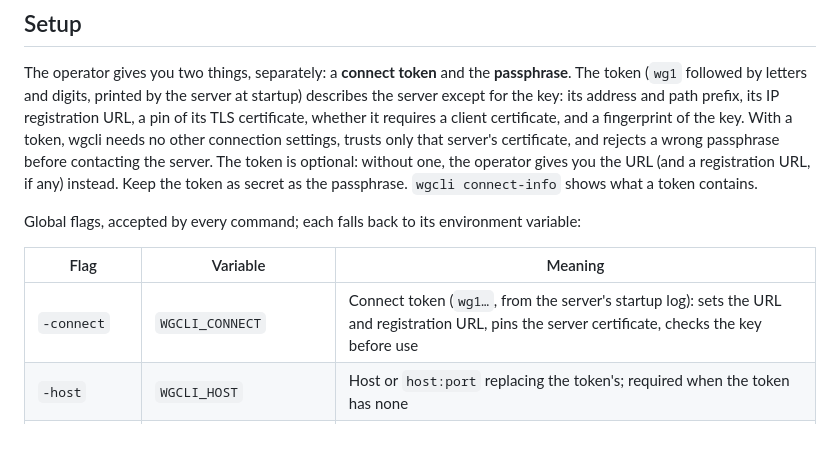
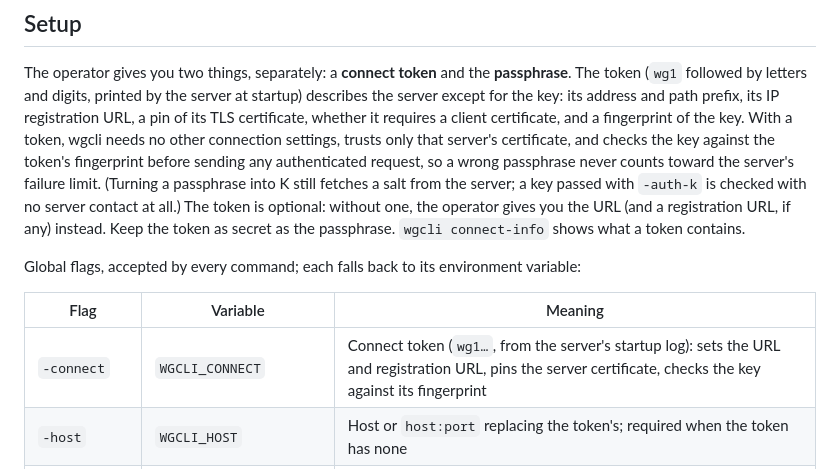
Before and after one commit to UniformlyR4ndom/warpgate, a Markdown page: cmd/wgcli/guide.md, the part around the change. Rendered like a GitHub page; blank space fills up the shorter version.

Commit message:
Correct the guide on when wgcli checks the key offline
The token's key fingerprint catches a wrong key before any authenticated
request, so a wrong passphrase never counts toward the failure limit —
but deriving K from a passphrase still fetches the salt from the server;
only a key given with -auth-k is checked without any server contact. The
old wording claimed the check happened before contacting the server.

Co-Authored-By: Claude Opus 4.8 <noreply@anthropic.com>

```diff
--- a/cmd/wgcli/guide.md
+++ b/cmd/wgcli/guide.md
@@ -28,8 +28,11 @@ The operator gives you two things, separately: a **connect token** and the **pas
 (`wg1` followed by letters and digits, printed by the server at startup) describes the server
 except for the key: its address and path prefix, its IP registration URL, a pin of its TLS
 certificate, whether it requires a client certificate, and a fingerprint of the key. With a token,
-wgcli needs no other connection settings, trusts only that server's certificate, and rejects a
-wrong passphrase before contacting the server. The token is optional: without one, the operator
+wgcli needs no other connection settings, trusts only that server's certificate, and checks the key
+against the token's fingerprint before sending any authenticated request, so a wrong passphrase
+never counts toward the server's failure limit. (Turning a passphrase into K still fetches a salt
+from the server; a key passed with `-auth-k` is checked with no server contact at all.) The token
+is optional: without one, the operator
 gives you the URL (and a registration URL, if any) instead. Keep the token as secret as the
 passphrase. `wgcli connect-info` shows what a token contains.
 
@@ -37,7 +40,7 @@ Global flags, accepted by every command; each falls back to its environment vari
 
 | Flag | Variable | Meaning |
 |------|----------|---------|
-| `-connect` | `WGCLI_CONNECT` | Connect token (`wg1…`, from the server's startup log): sets the URL and registration URL, pins the server certificate, checks the key before use |
+| `-connect` | `WGCLI_CONNECT` | Connect token (`wg1…`, from the server's startup log): sets the URL and registration URL, pins the server certificate, checks the key against its fingerprint |
 | `-host` | `WGCLI_HOST` | Host or `host:port` replacing the token's; required when the token has none |
 | `-url` | `WGCLI_URL` | Without a token: base URL including the server's path prefix, e.g. `https://host:8443/pfx`; default `http://localhost:8080`. Excludes `-connect` |
 | `-auth-key` | `WGCLI_AUTH_KEY` | Passphrase; the key K is derived from it on every run (~0.25 s) |
```
